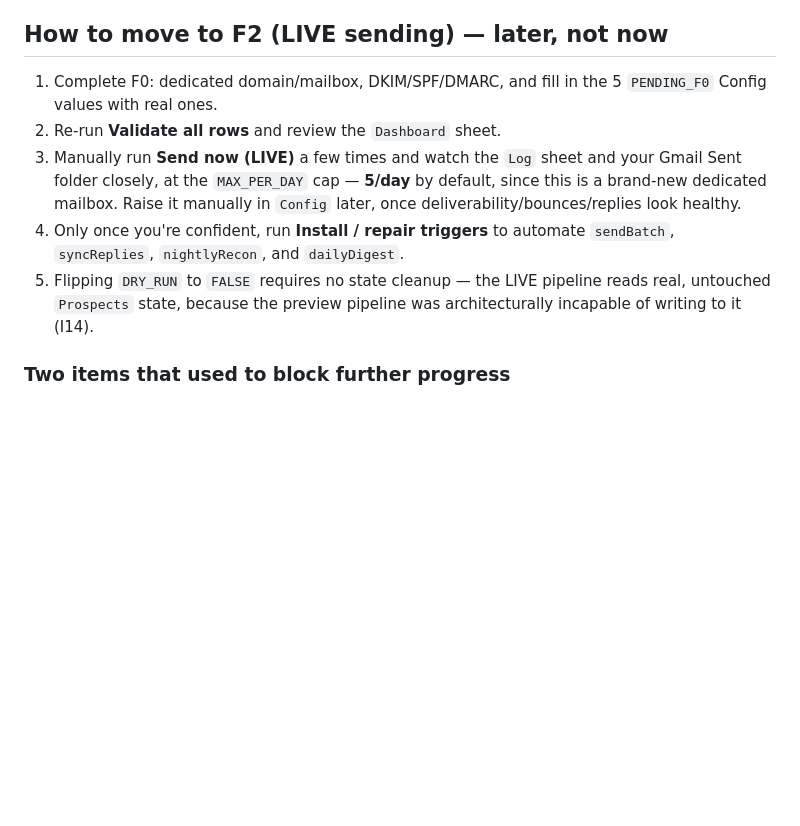
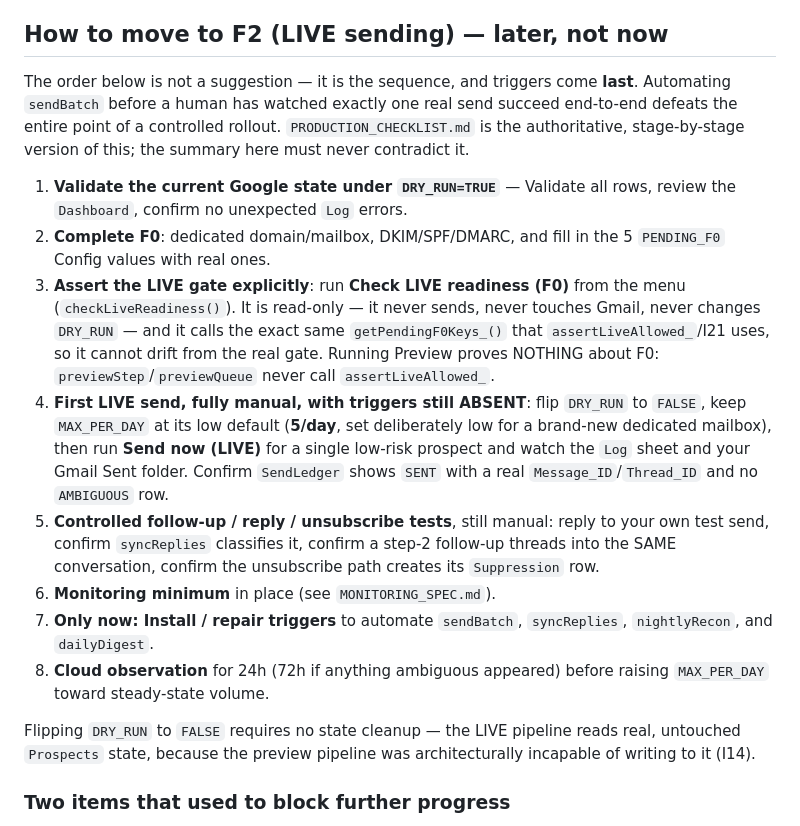
Before and after one commit to gregorblynx/Klinner-Bussines-, a Markdown page: outreach/README.md, the part around the change. Rendered like a GitHub page; blank space fills up the shorter version.

Commit message:
docs(outreach): correct F2 deploy order and flag obsolete instructions
README's "How to move to F2" listed trigger installation as step 4, ahead
of the controlled manual verification - contradicting
PRODUCTION_CHECKLIST.md. Rewritten as an explicit 8-step sequence with
triggers second-to-last, plus the correction that Preview proves nothing
about F0 (previewStep never calls assertLiveAllowed_) and that
checkLiveReadiness() is the actual gate check.

OVERNIGHT_REPORT.md's sections 15-19 carry the old ordering; they are now
explicitly marked obsolete-on-deploy-order with a pointer to
PRODUCTION_CHECKLIST.md as the single authoritative source, so no
actionable contradictory instructions remain anywhere.

Co-Authored-By: Claude Opus 5 <noreply@anthropic.com>

```diff
--- a/outreach/README.md
+++ b/outreach/README.md
@@ -97,19 +97,41 @@ outside of this code.
 
 ## How to move to F2 (LIVE sending) — later, not now
 
-1. Complete F0: dedicated domain/mailbox, DKIM/SPF/DMARC, and fill in the
-   5 `PENDING_F0` Config values with real ones.
-2. Re-run **Validate all rows** and review the `Dashboard` sheet.
-3. Manually run **Send now (LIVE)** a few times and watch the `Log` sheet
-   and your Gmail Sent folder closely, at the `MAX_PER_DAY` cap — **5/day**
-   by default, since this is a brand-new dedicated mailbox. Raise it
-   manually in `Config` later, once deliverability/bounces/replies look
-   healthy.
-4. Only once you're confident, run **Install / repair triggers** to
-   automate `sendBatch`, `syncReplies`, `nightlyRecon`, and `dailyDigest`.
-5. Flipping `DRY_RUN` to `FALSE` requires no state cleanup — the LIVE
-   pipeline reads real, untouched `Prospects` state, because the preview
-   pipeline was architecturally incapable of writing to it (I14).
+The order below is not a suggestion — it is the sequence, and triggers
+come **last**. Automating `sendBatch` before a human has watched exactly
+one real send succeed end-to-end defeats the entire point of a controlled
+rollout. `PRODUCTION_CHECKLIST.md` is the authoritative, stage-by-stage
+version of this; the summary here must never contradict it.
+
+1. **Validate the current Google state under `DRY_RUN=TRUE`** — Validate
+   all rows, review the `Dashboard`, confirm no unexpected `Log` errors.
+2. **Complete F0**: dedicated domain/mailbox, DKIM/SPF/DMARC, and fill in
+   the 5 `PENDING_F0` Config values with real ones.
+3. **Assert the LIVE gate explicitly**: run **Check LIVE readiness (F0)**
+   from the menu (`checkLiveReadiness()`). It is read-only — it never
+   sends, never touches Gmail, never changes `DRY_RUN` — and it calls the
+   exact same `getPendingF0Keys_()` that `assertLiveAllowed_`/I21 uses, so
+   it cannot drift from the real gate. Running Preview proves NOTHING
+   about F0: `previewStep`/`previewQueue` never call `assertLiveAllowed_`.
+4. **First LIVE send, fully manual, with triggers still ABSENT**: flip
+   `DRY_RUN` to `FALSE`, keep `MAX_PER_DAY` at its low default (**5/day**,
+   set deliberately low for a brand-new dedicated mailbox), then run
+   **Send now (LIVE)** for a single low-risk prospect and watch the `Log`
+   sheet and your Gmail Sent folder. Confirm `SendLedger` shows `SENT`
+   with a real `Message_ID`/`Thread_ID` and no `AMBIGUOUS` row.
+5. **Controlled follow-up / reply / unsubscribe tests**, still manual:
+   reply to your own test send, confirm `syncReplies` classifies it,
+   confirm a step-2 follow-up threads into the SAME conversation, confirm
+   the unsubscribe path creates its `Suppression` row.
+6. **Monitoring minimum** in place (see `MONITORING_SPEC.md`).
+7. **Only now: Install / repair triggers** to automate `sendBatch`,
+   `syncReplies`, `nightlyRecon`, and `dailyDigest`.
+8. **Cloud observation** for 24h (72h if anything ambiguous appeared)
+   before raising `MAX_PER_DAY` toward steady-state volume.
+
+Flipping `DRY_RUN` to `FALSE` requires no state cleanup — the LIVE
+pipeline reads real, untouched `Prospects` state, because the preview
+pipeline was architecturally incapable of writing to it (I14).
 
 ### Two items that used to block further progress
 
```
Also changed, not shown: outreach/OVERNIGHT_REPORT.md (+10 -0 lines).
